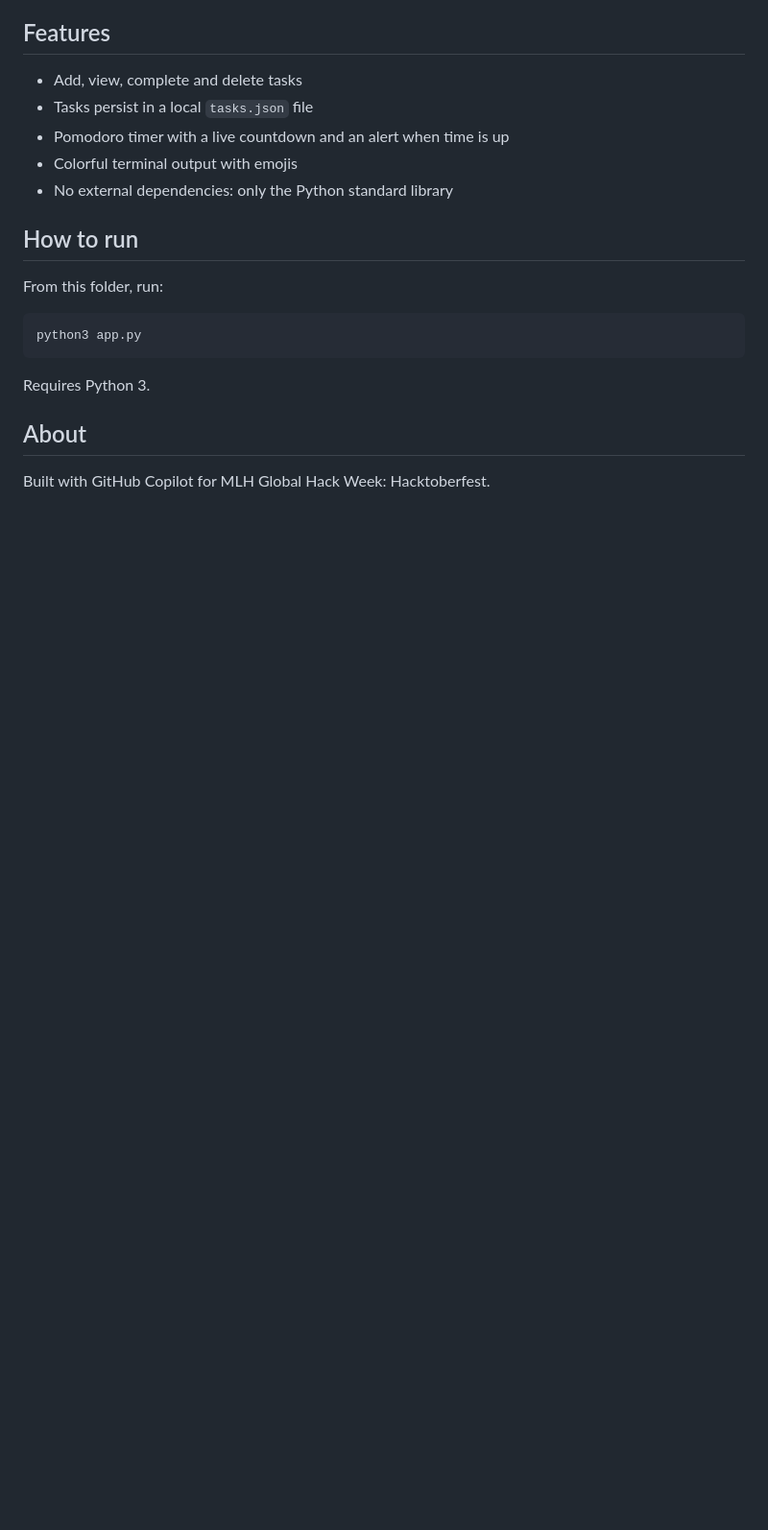
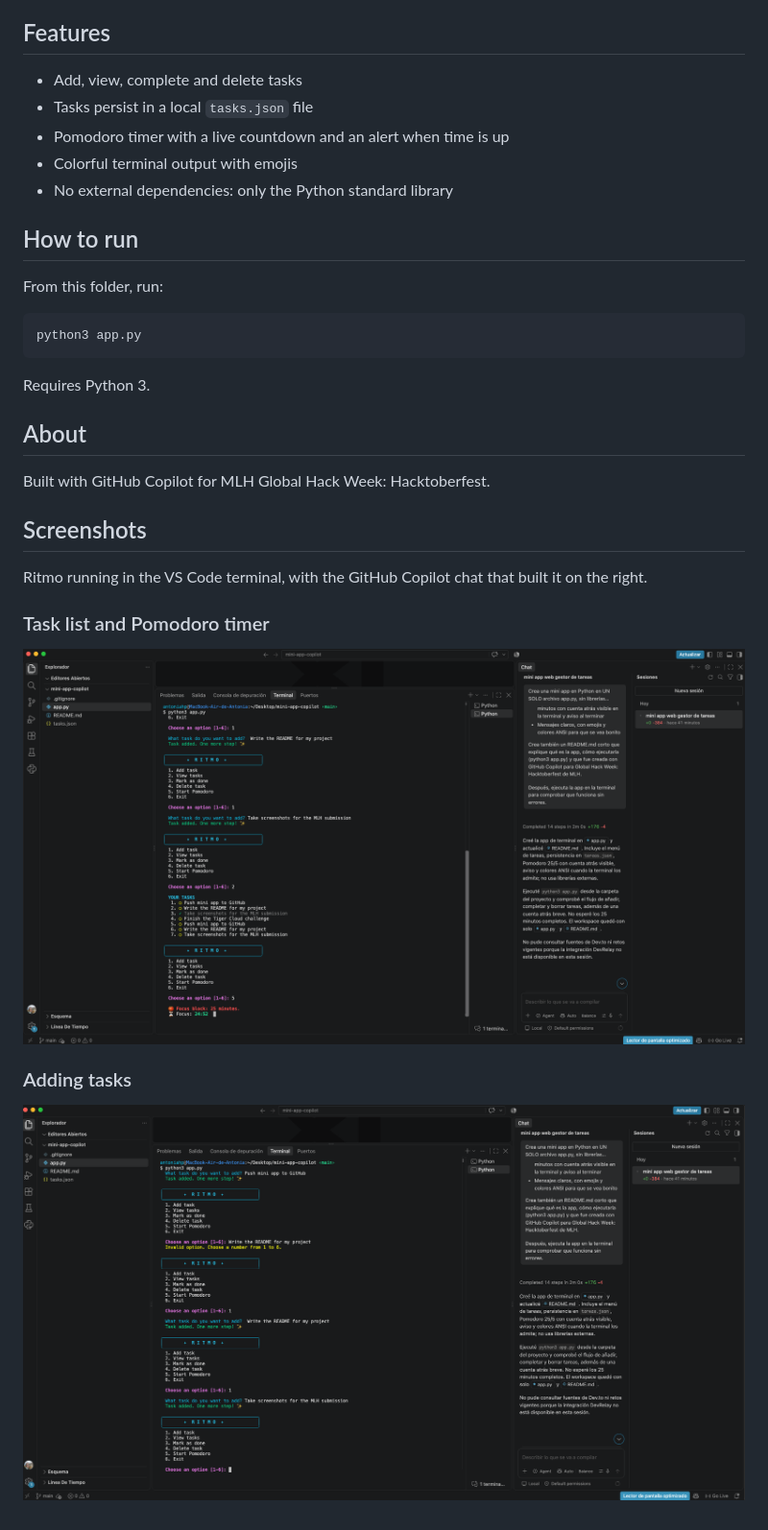
Before and after one commit to antoniahp/ghw-hacktoberfest-2026, a Markdown page: mini-app-copilot/README.md, the part around the change. Shown at 96% size. Drawn GitHub-style; pictures changed too: mini-app-copilot/screenshots/adding-tasks.png (added), mini-app-copilot/screenshots/tasks-and-pomodoro.png (added); blank space fills up the shorter version.

Commit message:
Add Ritmo screenshots

```diff
--- a/mini-app-copilot/README.md
+++ b/mini-app-copilot/README.md
@@ -23,3 +23,15 @@ Requires Python 3.
 ## About
 
 Built with GitHub Copilot for MLH Global Hack Week: Hacktoberfest.
+
+## Screenshots
+
+Ritmo running in the VS Code terminal, with the GitHub Copilot chat that built it on the right.
+
+### Task list and Pomodoro timer
+
+![Task list and Pomodoro timer](screenshots/tasks-and-pomodoro.png)
+
+### Adding tasks
+
+![Adding tasks](screenshots/adding-tasks.png)
```
